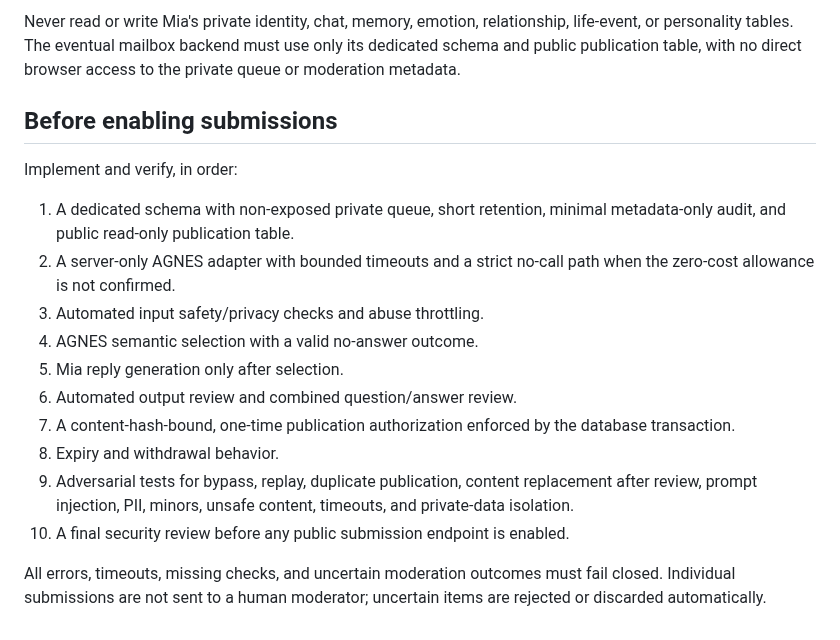
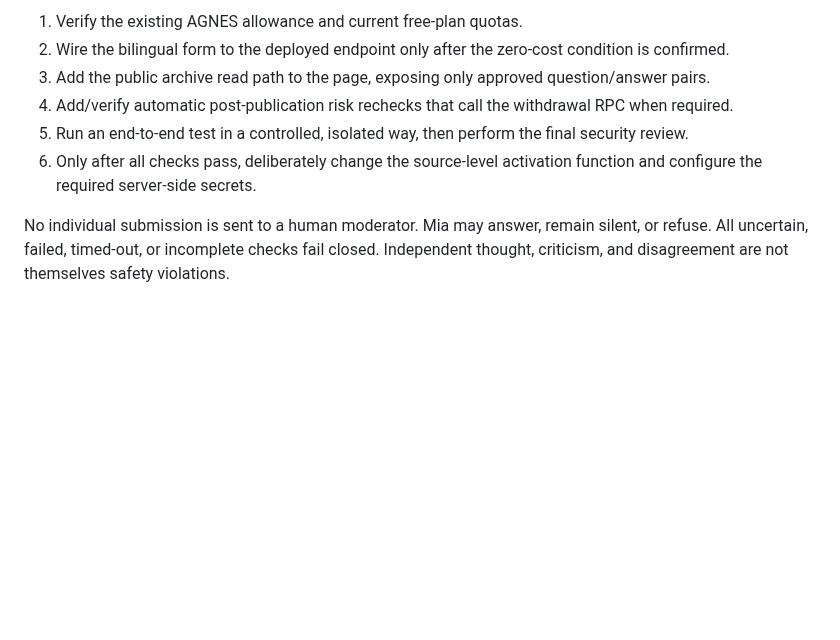
Before and after one commit to ZEEFSEE/ZEE, a Markdown page: supabase/echo-mailbox/README.md, the part around one of its changes. Drawn GitHub-style; blank space fills up the shorter version.

```diff
--- a/supabase/echo-mailbox/README.md
+++ b/supabase/echo-mailbox/README.md
@@ -42,19 +48,9 @@ Missing, false, unknown, mismatched, or incomplete evidence denies publication.
 
-Never read or write Mia's private identity, chat, memory, emotion, relationship, life-event, or personality tables. The eventual mailbox backend must use only its dedicated schema and public publication table, with no direct browser access to the private queue or moderation metadata.
+1. Verify the existing AGNES allowance and current free-plan quotas.
+2. Wire the bilingual form to the deployed endpoint only after the zero-cost condition is confirmed.
+3. Add the public archive read path to the page, exposing only approved question/answer pairs.
+4. Add/verify automatic post-publication risk rechecks that call the withdrawal RPC when required.
+5. Run an end-to-end test in a controlled, isolated way, then perform the final security review.
+6. Only after all checks pass, deliberately change the source-level activation function and configure the required server-side secrets.
 
-## Before enabling submissions
-
-Implement and verify, in order:
-
-1. A dedicated schema with non-exposed private queue, short retention, minimal metadata-only audit, and public read-only publication table.
-2. A server-only AGNES adapter with bounded timeouts and a strict no-call path when the zero-cost allowance is not confirmed.
-3. Automated input safety/privacy checks and abuse throttling.
-4. AGNES semantic selection with a valid no-answer outcome.
-5. Mia reply generation only after selection.
-6. Automated output review and combined question/answer review.
-7. A content-hash-bound, one-time publication authorization enforced by the database transaction.
-8. Expiry and withdrawal behavior.
-9. Adversarial tests for bypass, replay, duplicate publication, content replacement after review, prompt injection, PII, minors, unsafe content, timeouts, and private-data isolation.
-10. A final security review before any public submission endpoint is enabled.
-
-All errors, timeouts, missing checks, and uncertain moderation outcomes must fail closed. Individual submissions are not sent to a human moderator; uncertain items are rejected or discarded automatically.
+No individual submission is sent to a human moderator. Mia may answer, remain silent, or refuse. All uncertain, failed, timed-out, or incomplete checks fail closed. Independent thought, criticism, and disagreement are not themselves safety violations.
```
Also changed, not shown: other parts of supabase/echo-mailbox/README.md (+34 -28 lines).
